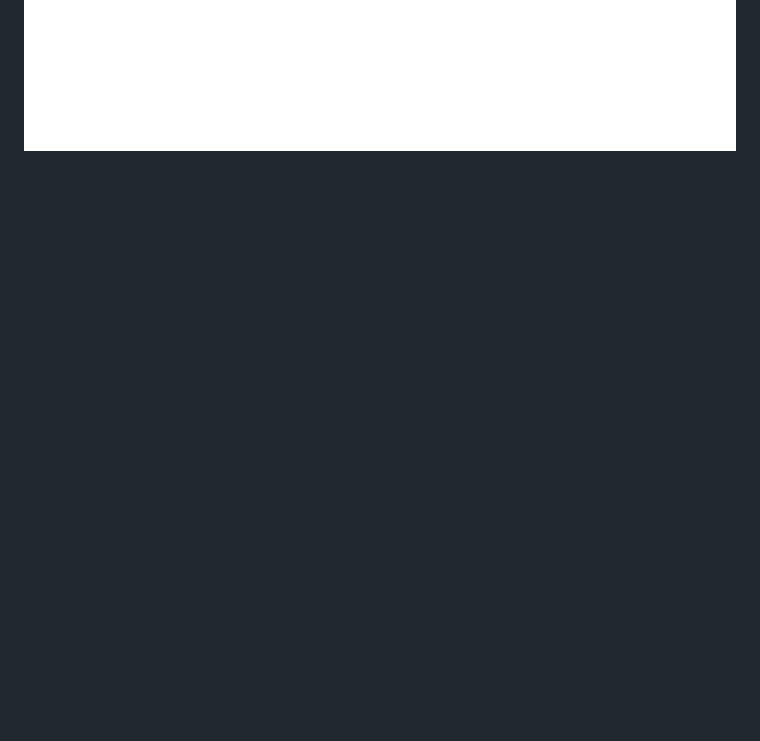
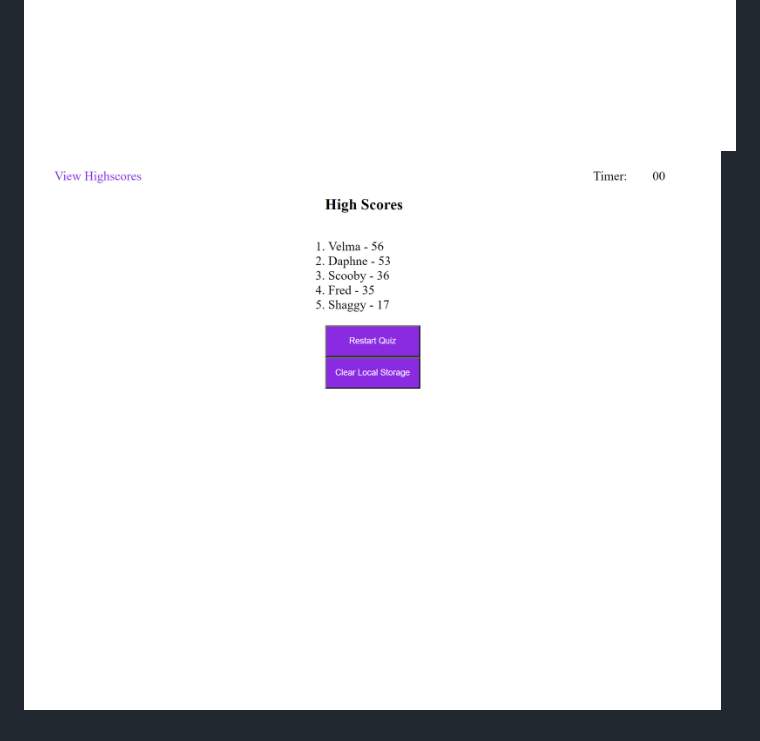
Before and after one commit to micah41224/04-Web-APIs-Code-Quiz, a Markdown page: README.md, the part around the change. GitHub-like rendering; pictures changed too: assets/screenshots/micah41224.github.io_04-Web-APIs-Code-Quiz_highscores_page.png (added); blank space fills up the shorter version.

Commit message:
Added high scores page screenshot to the readme file

```diff
--- a/README.md
+++ b/README.md
@@ -17,3 +17,4 @@ https://micah41224.github.io/04-Web-APIs-Code-Quiz/
 ![Completed Application Start Page](/assets/screenshots/micah41224.github.io_04-Web-APIs-Code-Quiz_start_page.png)
 ![Completed Application Question Page](/assets/screenshots/micah41224.github.io_04-Web-APIs-Code-Quiz_question_page.png)
 ![Completed Application Score Page](/assets/screenshots/micah41224.github.io_04-Web-APIs-Code-Quiz_score_page.png)
+![Completed Application High Scores Page](/assets/screenshots/micah41224.github.io_04-Web-APIs-Code-Quiz_highscores_page.png)
```
